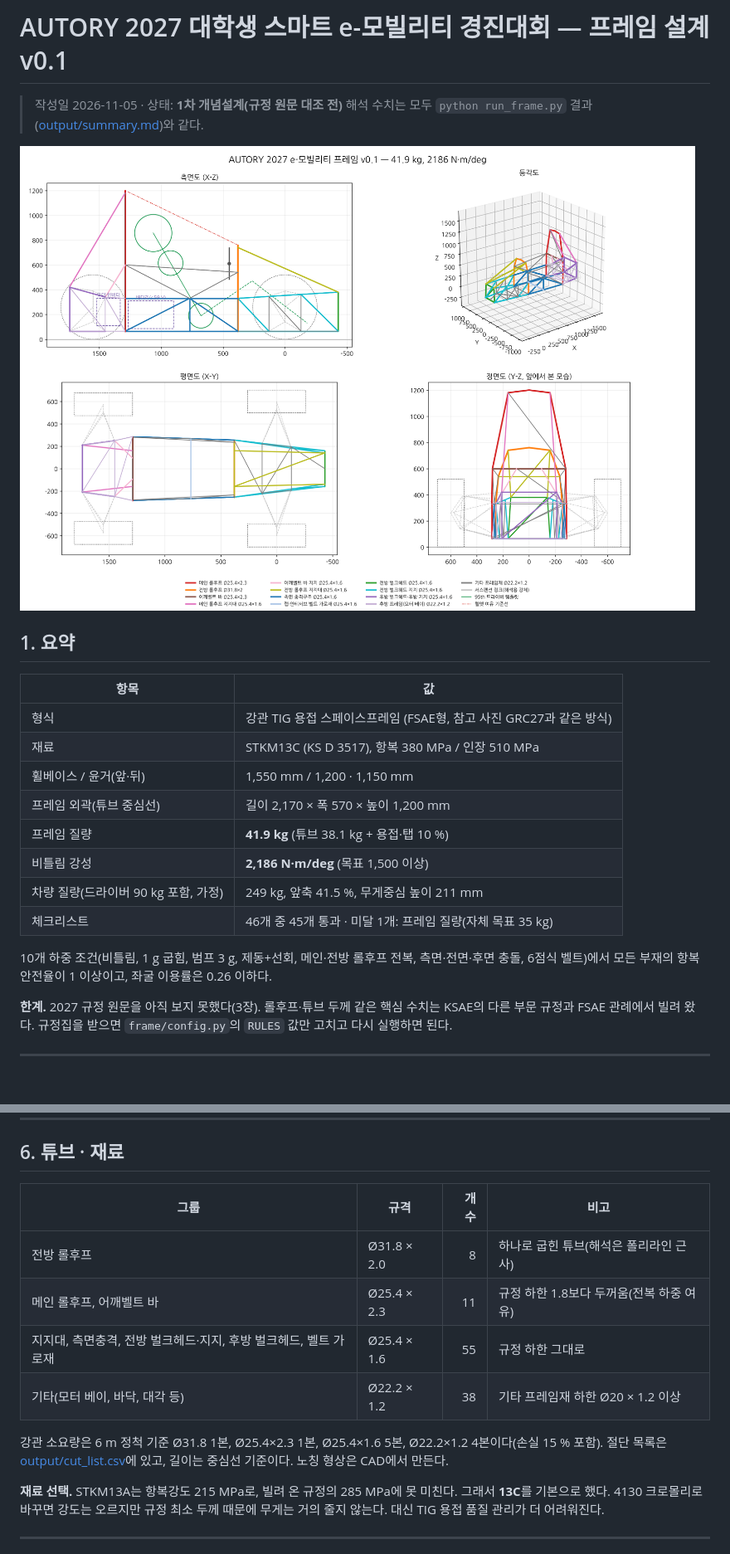
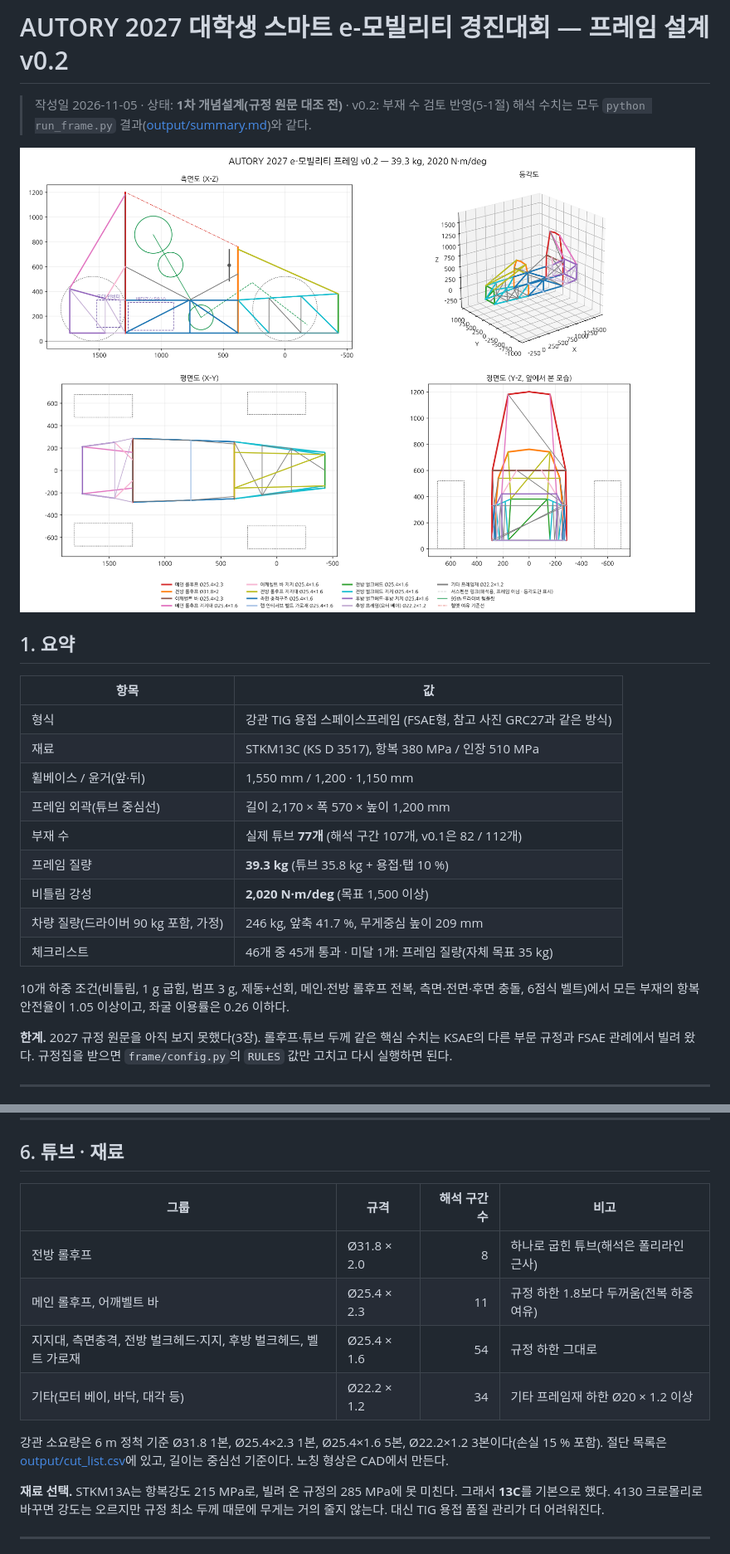
Before and after one commit to tlsgksrb/AUTORY-26th, a Markdown page: docs/프레임_설계보고서.md, 2 parts joined by grey strips. Shown at 83% size. Rendered like a GitHub page; pictures changed too: output/frame_overview.png; blank space fills up the shorter version.

```diff
--- a/docs/프레임_설계보고서.md
+++ b/docs/프레임_설계보고서.md
@@ -1,6 +1,6 @@
-# AUTORY 2027 대학생 스마트 e-모빌리티 경진대회 — 프레임 설계 v0.1
+# AUTORY 2027 대학생 스마트 e-모빌리티 경진대회 — 프레임 설계 v0.2
 
-> 작성일 2026-11-05 · 상태: **1차 개념설계(규정 원문 대조 전)**
+> 작성일 2026-11-05 · 상태: **1차 개념설계(규정 원문 대조 전)** · v0.2: 부재 수 검토 반영(5-1절)
 > 해석 수치는 모두 `python run_frame.py` 결과([output/summary.md](../output/summary.md))와 같다.
 
 ![프레임 개요](../output/frame_overview.png)
@@ -13,12 +13,13 @@
 | 재료 | STKM13C (KS D 3517), 항복 380 MPa / 인장 510 MPa |
 | 휠베이스 / 윤거(앞·뒤) | 1,550 mm / 1,200 · 1,150 mm |
 | 프레임 외곽(튜브 중심선) | 길이 2,170 × 폭 570 × 높이 1,200 mm |
-| 프레임 질량 | **41.9 kg** (튜브 38.1 kg + 용접·탭 10 %) |
-| 비틀림 강성 | **2,186 N·m/deg** (목표 1,500 이상) |
-| 차량 질량(드라이버 90 kg 포함, 가정) | 249 kg, 앞축 41.5 %, 무게중심 높이 211 mm |
+| 부재 수 | 실제 튜브 **77개** (해석 구간 107개, v0.1은 82 / 112개) |
+| 프레임 질량 | **39.3 kg** (튜브 35.8 kg + 용접·탭 10 %) |
+| 비틀림 강성 | **2,020 N·m/deg** (목표 1,500 이상) |
+| 차량 질량(드라이버 90 kg 포함, 가정) | 246 kg, 앞축 41.7 %, 무게중심 높이 209 mm |
 | 체크리스트 | 46개 중 45개 통과 · 미달 1개: 프레임 질량(자체 목표 35 kg) |
 
-10개 하중 조건(비틀림, 1 g 굽힘, 범프 3 g, 제동+선회, 메인·전방 롤후프 전복, 측면·전면·후면 충돌, 6점식 벨트)에서 모든 부재의 항복 안전율이 1 이상이고, 좌굴 이용률은 0.26 이하다.
+10개 하중 조건(비틀림, 1 g 굽힘, 범프 3 g, 제동+선회, 메인·전방 롤후프 전복, 측면·전면·후면 충돌, 6점식 벨트)에서 모든 부재의 항복 안전율이 1.05 이상이고, 좌굴 이용률은 0.26 이하다.
 
 **한계.** 2027 규정 원문을 아직 보지 못했다(3장). 롤후프·튜브 두께 같은 핵심 수치는 KSAE의 다른 부문 규정과 FSAE 관례에서 빌려 왔다. 규정집을 받으면 `frame/config.py`의 `RULES` 값만 고치고 다시 실행하면 된다.
 
@@ -132,14 +152,14 @@
 
 ## 6. 튜브 · 재료
 
-| 그룹 | 규격 | 개수 | 비고 |
+| 그룹 | 규격 | 해석 구간 수 | 비고 |
 |---|---|---:|---|
 | 전방 롤후프 | Ø31.8 × 2.0 | 8 | 하나로 굽힌 튜브(해석은 폴리라인 근사) |
 | 메인 롤후프, 어깨벨트 바 | Ø25.4 × 2.3 | 11 | 규정 하한 1.8보다 두꺼움(전복 하중 여유) |
-| 지지대, 측면충격, 전방 벌크헤드·지지, 후방 벌크헤드, 벨트 가로재 | Ø25.4 × 1.6 | 55 | 규정 하한 그대로 |
-| 기타(모터 베이, 바닥, 대각 등) | Ø22.2 × 1.2 | 38 | 기타 프레임재 하한 Ø20 × 1.2 이상 |
+| 지지대, 측면충격, 전방 벌크헤드·지지, 후방 벌크헤드, 벨트 가로재 | Ø25.4 × 1.6 | 54 | 규정 하한 그대로 |
+| 기타(모터 베이, 바닥, 대각 등) | Ø22.2 × 1.2 | 34 | 기타 프레임재 하한 Ø20 × 1.2 이상 |
 
-강관 소요량은 6 m 정척 기준 Ø31.8 1본, Ø25.4×2.3 1본, Ø25.4×1.6 5본, Ø22.2×1.2 4본이다(손실 15 % 포함). 절단 목록은 [output/cut_list.csv](../output/cut_list.csv)에 있고, 길이는 중심선 기준이다. 노칭 형상은 CAD에서 만든다.
+강관 소요량은 6 m 정척 기준 Ø31.8 1본, Ø25.4×2.3 1본, Ø25.4×1.6 5본, Ø22.2×1.2 3본이다(손실 15 % 포함). 절단 목록은 [output/cut_list.csv](../output/cut_list.csv)에 있고, 길이는 중심선 기준이다. 노칭 형상은 CAD에서 만든다.
 
 **재료 선택.** STKM13A는 항복강도 215 MPa로, 빌려 온 규정의 285 MPa에 못 미친다. 그래서 **13C**를 기본으로 했다. 4130 크로몰리로 바꾸면 강도는 오르지만 규정 최소 두께 때문에 무게는 거의 줄지 않는다. 대신 TIG 용접 품질 관리가 더 어려워진다.
 
```
Also changed, not shown: other parts of docs/프레임_설계보고서.md (+39 -22 lines), README.md (+11 -3 lines), output/summary.md (+30 -29 lines), output/main_hoop_deformed.png, output/safety_factors.png, output/side_impact_deformed.png, output/torsion_deformed.png, 11 other files.
